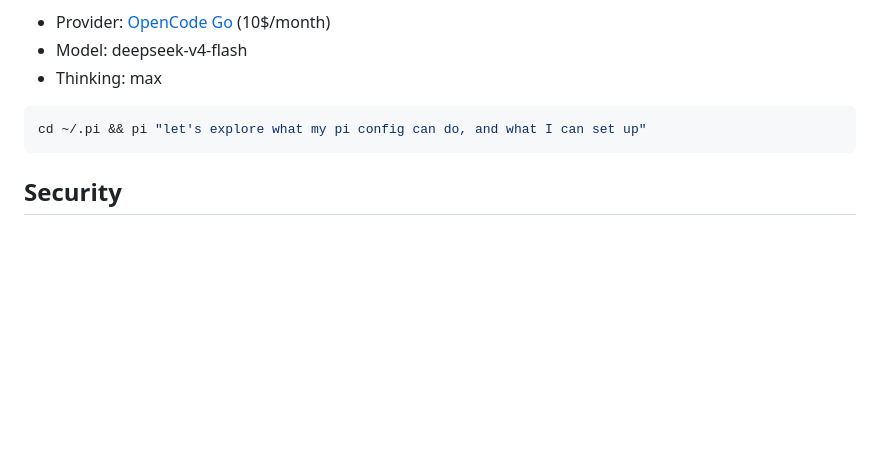
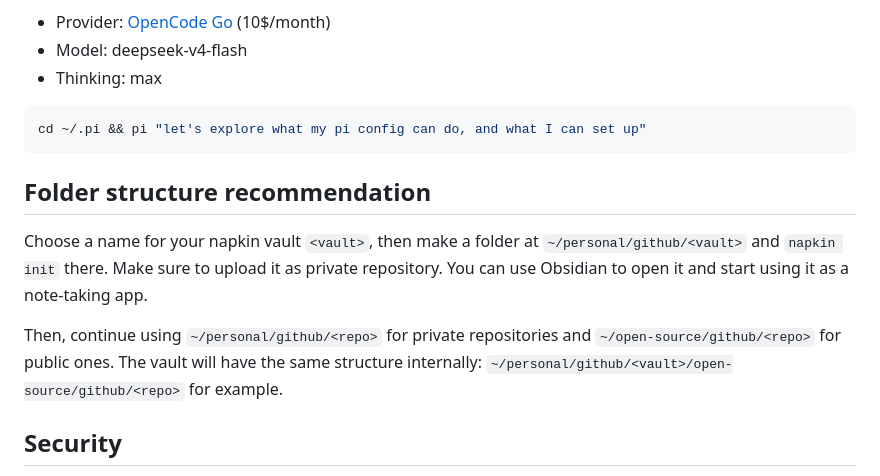
Before and after one commit to cad0p/pi-config, a Markdown page: README.md, the part around the change. Rendered like a GitHub page; blank space fills up the shorter version.

Commit message:
Update README with folder structure recommendation
Added folder structure recommendation for vaults and repositories.

````diff
--- a/README.md
+++ b/README.md
@@ -57,6 +57,14 @@ Current recommendation:
 cd ~/.pi && pi "let's explore what my pi config can do, and what I can set up"
 ```
 
+## Folder structure recommendation
+
+Choose a name for your napkin vault `<vault>`, then make a folder at `~/personal/github/<vault>` and `napkin init` there.
+Make sure to upload it as private repository. You can use Obsidian to open it and start using it as a note-taking app.
+
+Then, continue using `~/personal/github/<repo>` for private repositories and `~/open-source/github/<repo>` for public ones.
+The vault will have the same structure internally: `~/personal/github/<vault>/open-source/github/<repo>` for example.
+
 ## Security
 
 Secrets are never committed: `agent/auth.json` (provider OAuth), `agent/models-store.json`, `agent/umans-concurrency.json`, `agent/mcp-cache.json`, `agent/mcp-onboarding.json`, `agent/vision-audit.log`, `agent/sessions/` (private conversations), `agent/bin/` and `agent/git/` are all gitignored. `.gitignore` is the contract — if you fork this, keep that list.
````
